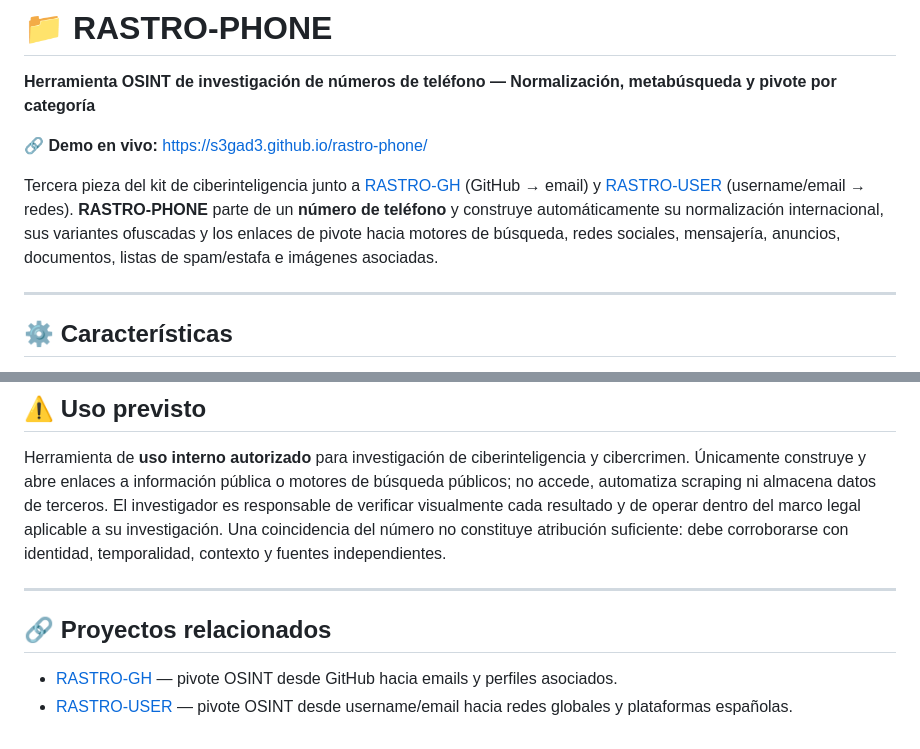
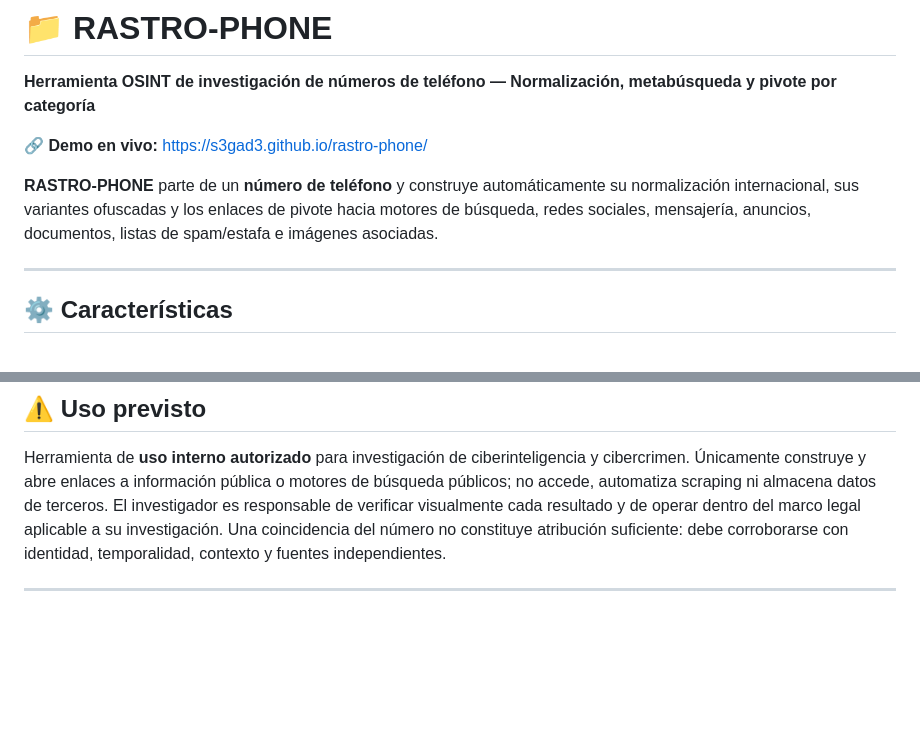
Before and after one commit to S3GAD3/rastro-phone, a Markdown page: README.md, 2 parts joined by grey strips. Rendered like a GitHub page; blank space fills up the shorter version.

Commit message:
Actualizar README.md

```diff
--- a/README.md
+++ b/README.md
@@ -4,7 +4,7 @@
 
 🔗 **Demo en vivo:** [https://s3gad3.github.io/rastro-phone/](https://s3gad3.github.io/rastro-phone/)
 
-Tercera pieza del kit de ciberinteligencia junto a [RASTRO-GH](https://s3gad3.github.io/rastro-gh/) (GitHub → email) y [RASTRO-USER](https://s3gad3.github.io/rastro-user/) (username/email → redes). **RASTRO-PHONE** parte de un **número de teléfono** y construye automáticamente su normalización internacional, sus variantes ofuscadas y los enlaces de pivote hacia motores de búsqueda, redes sociales, mensajería, anuncios, documentos, listas de spam/estafa e imágenes asociadas.
+**RASTRO-PHONE** parte de un **número de teléfono** y construye automáticamente su normalización internacional, sus variantes ofuscadas y los enlaces de pivote hacia motores de búsqueda, redes sociales, mensajería, anuncios, documentos, listas de spam/estafa e imágenes asociadas.
 
 ---
 
@@ -103,8 +103,3 @@ No requiere instalación, dependencias de build ni configuración. Es un sitio e
 Herramienta de **uso interno autorizado** para investigación de ciberinteligencia y cibercrimen. Únicamente construye y abre enlaces a información pública o motores de búsqueda públicos; no accede, automatiza scraping ni almacena datos de terceros. El investigador es responsable de verificar visualmente cada resultado y de operar dentro del marco legal aplicable a su investigación. Una coincidencia del número no constituye atribución suficiente: debe corroborarse con identidad, temporalidad, contexto y fuentes independientes.
 
 ---
-
-## 🔗 Proyectos relacionados
-
-- [RASTRO-GH](https://s3gad3.github.io/rastro-gh/) — pivote OSINT desde GitHub hacia emails y perfiles asociados.
-- [RASTRO-USER](https://s3gad3.github.io/rastro-user/) — pivote OSINT desde username/email hacia redes globales y plataformas españolas.
```
